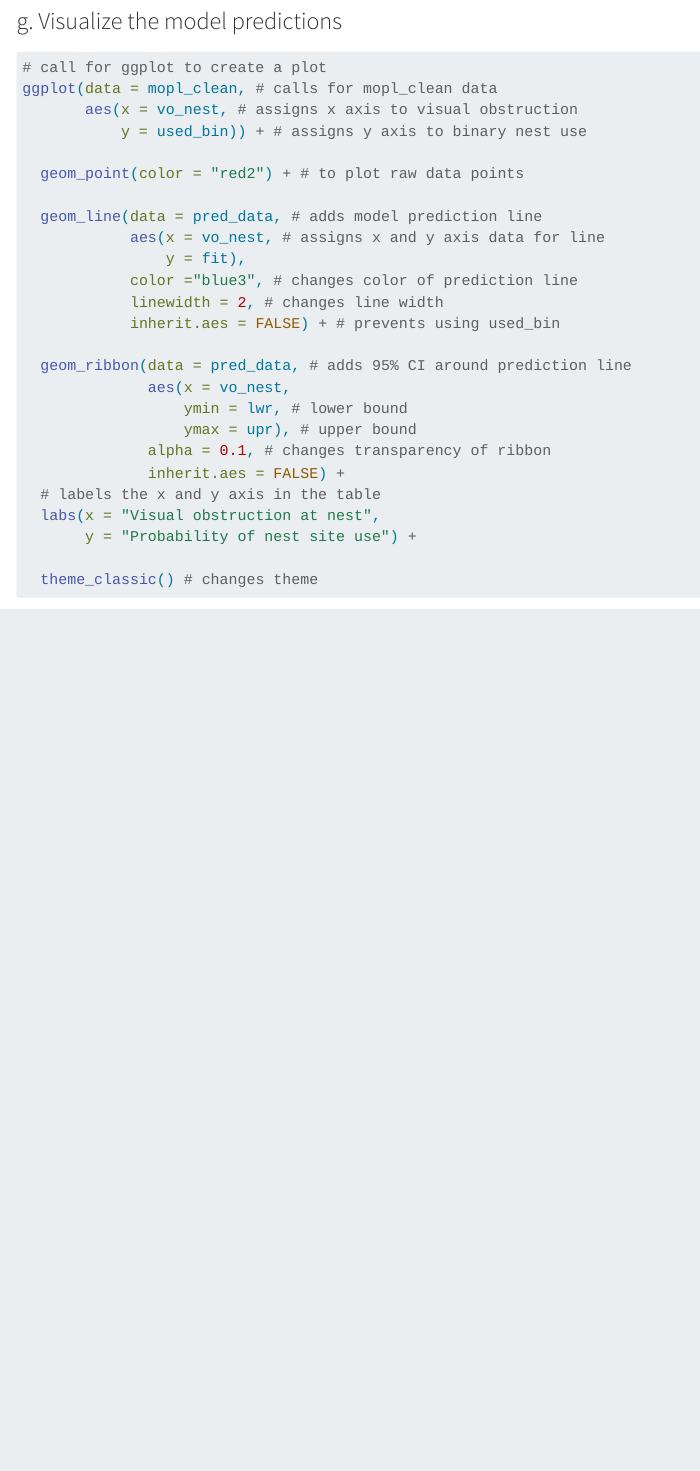
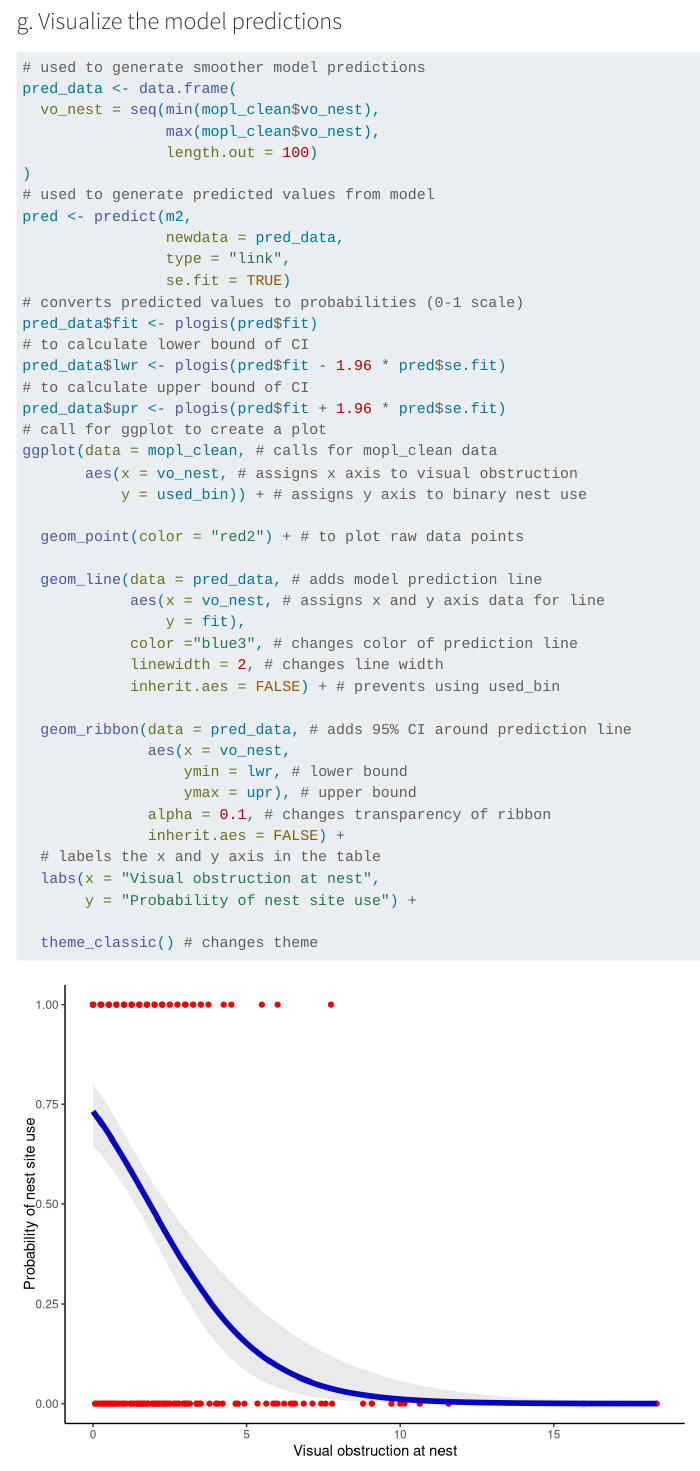
Before and after one commit to yaasiell/ENVS-193DS_winter-2026_final, a Quarto document (Code/ENVS-193DS_Final.qmd): the page in a window 1100 px wide, from 5330 px down. Rendered offline with R 4.5, knitr and Pandoc in place of Quarto, with nearby package versions; some code elsewhere in the file could not run offline; menus at the side of the page are left out; long lines of code are wrapped; column names are cleaned by a stand-in for the janitor package.

Commit message:
fixed code issues with problem 3g.

````diff
--- a/Code/ENVS-193DS_Final.qmd
+++ b/Code/ENVS-193DS_Final.qmd
@@ -190,6 +190,23 @@ plot(sim_res)
 
 ```{r}
 #| label: Visualizing model predictions
+# used to generate smoother model predictions
+pred_data <- data.frame(
+  vo_nest = seq(min(mopl_clean$vo_nest),
+                max(mopl_clean$vo_nest),
+                length.out = 100)
+)
+# used to generate predicted values from model
+pred <- predict(m2,
+                newdata = pred_data,
+                type = "link",
+                se.fit = TRUE)
+# converts predicted values to probabilities (0-1 scale)
+pred_data$fit <- plogis(pred$fit)
+# to calculate lower bound of CI
+pred_data$lwr <- plogis(pred$fit - 1.96 * pred$se.fit)
+# to calculate upper bound of CI
+pred_data$upr <- plogis(pred$fit + 1.96 * pred$se.fit)
 # call for ggplot to create a plot
 ggplot(data = mopl_clean, # calls for mopl_clean data
        aes(x = vo_nest, # assigns x axis to visual obstruction
````
Also changed, not shown: Code/ENVS-193DS_Final.html, Code/ENVS-193DS_Final_files/figure-html/Visualizing model predictions-1.png (added), Code/ENVS-193DS_Final.qmd (2 more changed lines), 1 other file.
